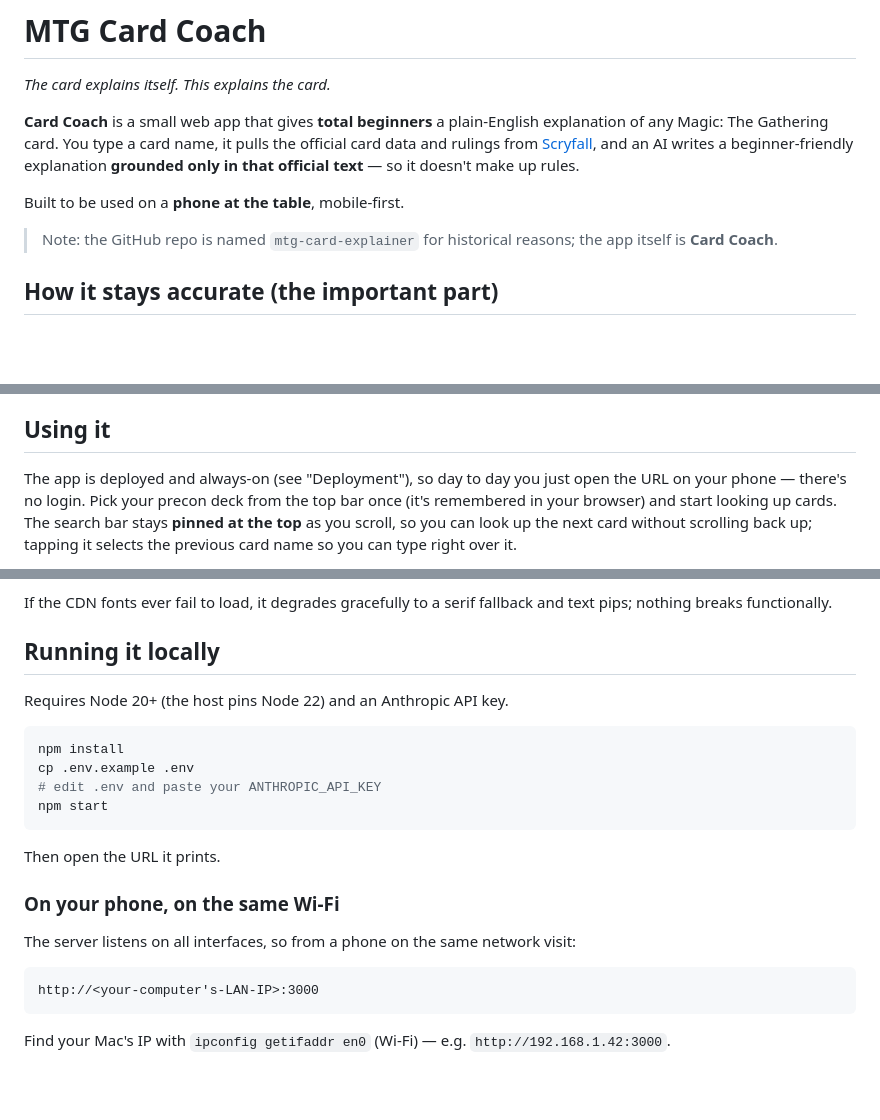
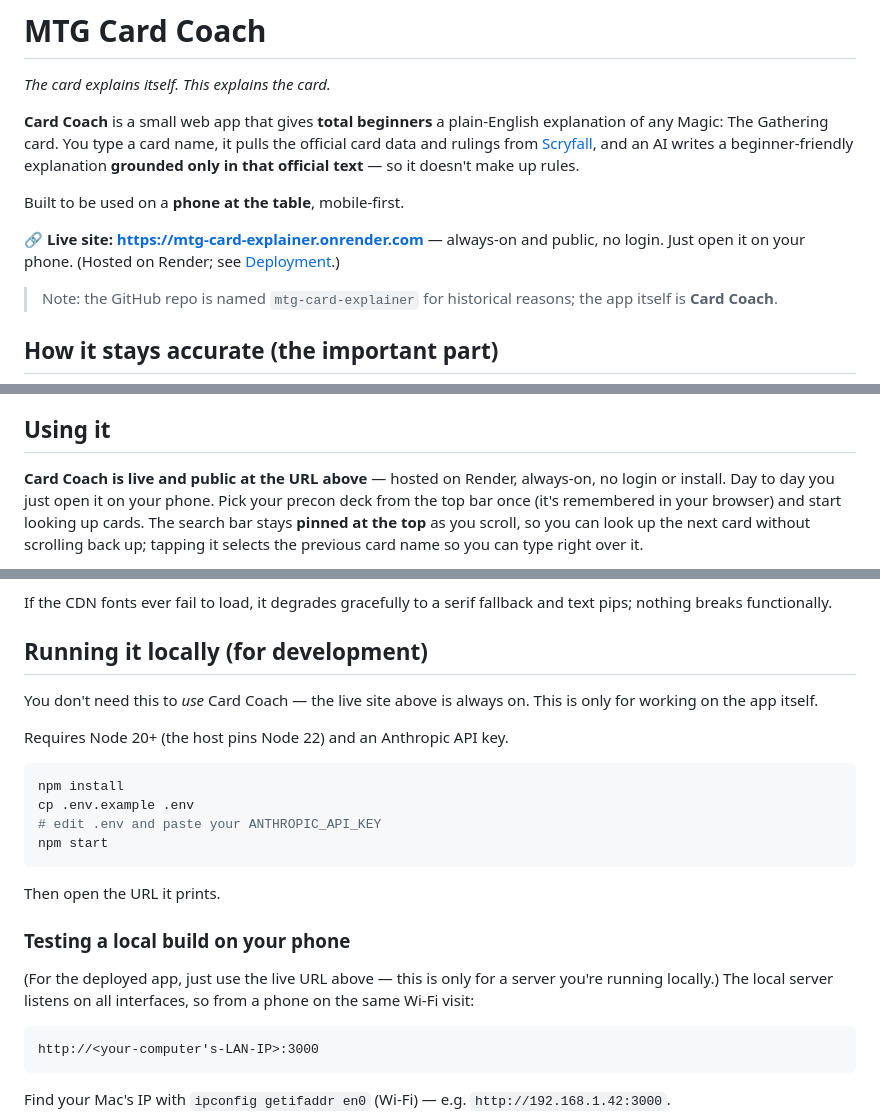
Before and after one commit to chhristopher/mtg-card-explainer, a Markdown page: README.md, 3 parts joined by grey strips. GitHub-like rendering; blank space fills up the shorter version.

Commit message:
README: lead with the live Render URL, frame public-first
The README read local-first (led with "run locally" / same-Wi-Fi LAN IP and
never printed the public URL). Add the live site link up top
(https://mtg-card-explainer.onrender.com), reframe "Using it" around the
always-on Render deployment, and mark local running as dev-only.

Co-Authored-By: Claude Opus 4.8 <noreply@anthropic.com>

````diff
--- a/README.md
+++ b/README.md
@@ -9,6 +9,9 @@ writes a beginner-friendly explanation **grounded only in that official text**
 so it doesn't make up rules.
 
 Built to be used on a **phone at the table**, mobile-first.
+
+**🔗 Live site: https://mtg-card-explainer.onrender.com** — always-on and public, no login.
+Just open it on your phone. (Hosted on Render; see [Deployment](#deployment).)
 
 > Note: the GitHub repo is named `mtg-card-explainer` for historical reasons; the
 > app itself is **Card Coach**.
@@ -30,8 +33,9 @@ are wrong — see "Reviewing explanations" below.
 
 ## Using it
 
-The app is deployed and always-on (see "Deployment"), so day to day you just open
-the URL on your phone — there's no login. Pick your precon deck from the top bar
+**Card Coach is live and public at the URL above** — hosted on Render, always-on,
+no login or install. Day to day you just open it on your phone. Pick your precon
+deck from the top bar
 once (it's remembered in your browser) and start looking up cards. The search bar
 stays **pinned at the top** as you scroll, so you can look up the next card without
 scrolling back up; tapping it selects the previous card name so you can type right
@@ -65,7 +69,10 @@ arrival. Specific touches:
 If the CDN fonts ever fail to load, it degrades gracefully to a serif fallback and
 text pips; nothing breaks functionally.
 
-## Running it locally
+## Running it locally (for development)
+
+You don't need this to *use* Card Coach — the live site above is always on. This
+is only for working on the app itself.
 
 Requires Node 20+ (the host pins Node 22) and an Anthropic API key.
 
@@ -78,9 +85,11 @@ npm start
 
 Then open the URL it prints.
 
-### On your phone, on the same Wi‑Fi
+### Testing a local build on your phone
 
-The server listens on all interfaces, so from a phone on the same network visit:
+(For the deployed app, just use the live URL above — this is only for a server
+you're running locally.) The local server listens on all interfaces, so from a
+phone on the same Wi‑Fi visit:
 
 ```
 http://<your-computer's-LAN-IP>:3000
````
